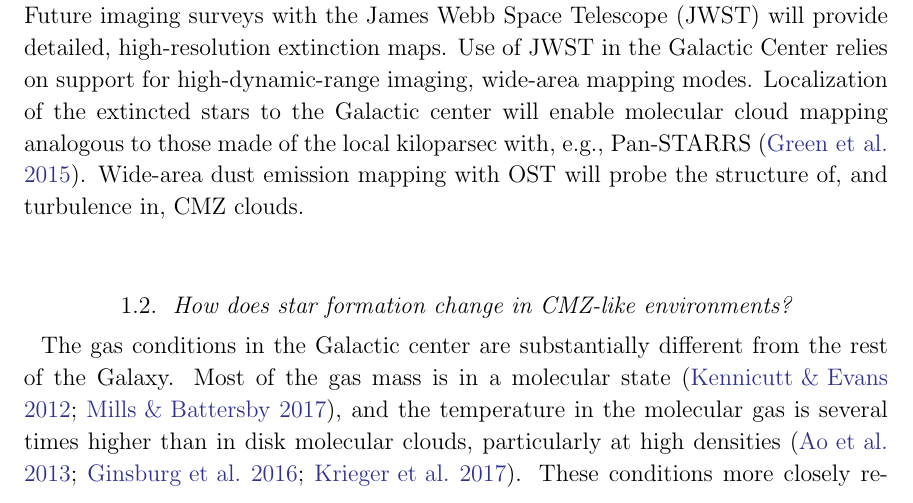
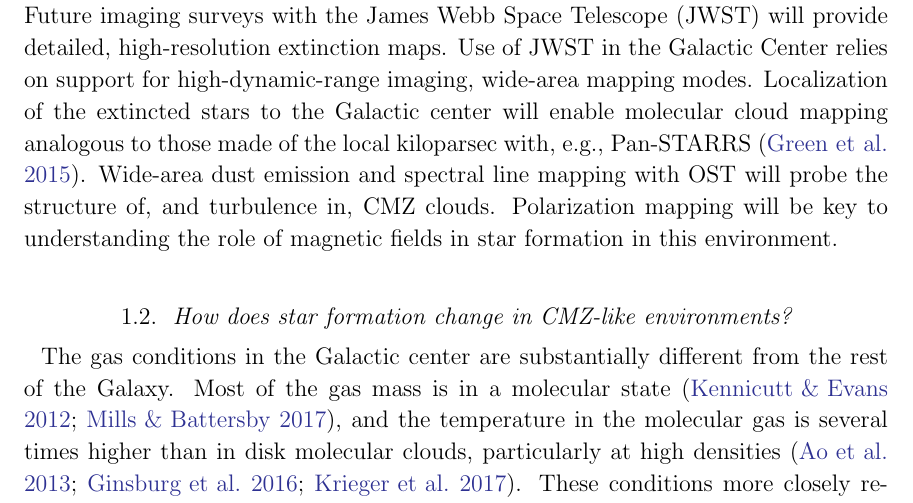
Before and after one commit to keflavich/CMZ-Decadal-2020-White-Paper, a LaTeX paper (main.tex): part of page 4 of 7, cut so that both start at the same text. Compiled offline with LaTeX, dvips and Ghostscript.

Commit message:
Updates from Overleaf

```diff
--- a/main.tex
+++ b/main.tex
@@ -203,10 +203,11 @@ detailed, high-resolution extinction maps.  Use of JWST in the Galactic Center
 relies on support for high-dynamic-range imaging, wide-area mapping modes.
 Localization of the extincted stars to the Galactic center will enable
 molecular cloud mapping analogous to those made of the local kiloparsec with,
-e.g., Pan-STARRS \citep{Green2015b}.  Wide-area dust emission mapping with OST
-will probe the structure of, and turbulence in, CMZ clouds.
+e.g., Pan-STARRS \citep{Green2015b}.  Wide-area dust emission and spectral line mapping with OST
+will probe the structure of, and turbulence in, CMZ clouds.  Polarization mapping will be key to understanding the role of magnetic fields in star formation in this environment.
 
 % I think we need some sort of wrap-up here...
+% Cara's suggestion: wrap up w/discussion of relation to other CMZs?
 
 
 \subsection{How does star formation change in CMZ-like environments?}
```
